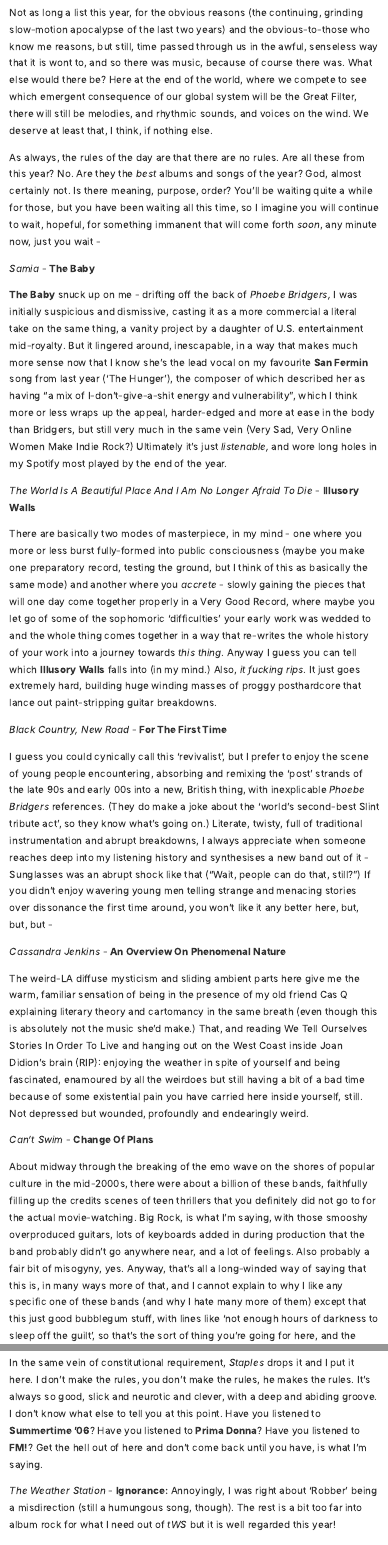
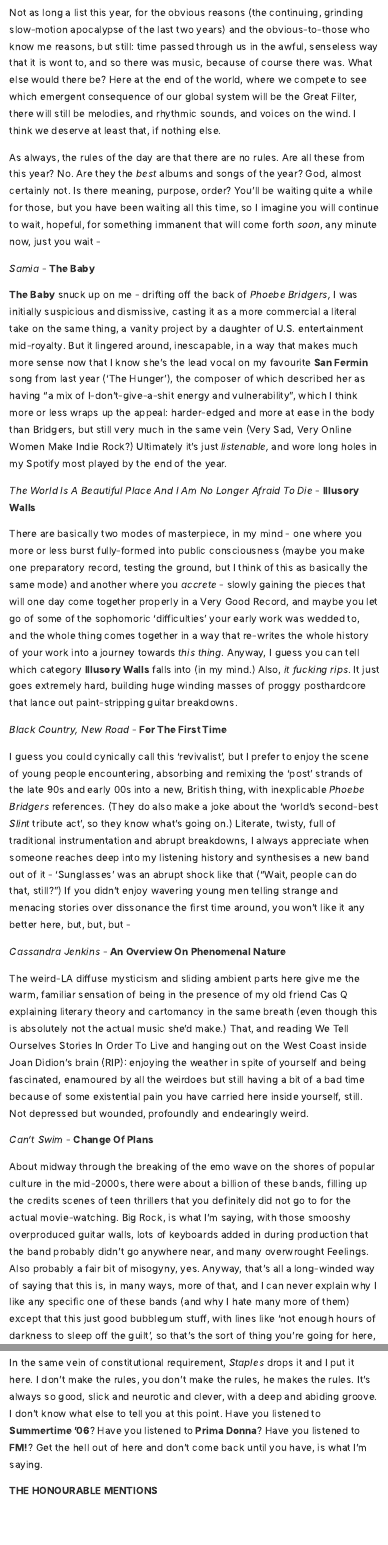
Before and after one commit to mattsq/mattq.github.io, an R Markdown document (Best-Of-2021.Rmd): the page in a window 1100 px wide, from 430 px down, and a second part further down, joined at a grey line. The pictures show the output file Best-Of-2021.html that the author committed with the source, opened offline.

Commit message:
Edits to 2021

```diff
--- a/Best-Of-2021.Rmd
+++ b/Best-Of-2021.Rmd
@@ -9,29 +9,29 @@
 output: distill::distill_article
 ---
 
-Not as long a list this year, for the obvious reasons (the continuing, grinding slow-motion apocalypse of the last two years) and the obvious-to-those who know me reasons, but still, time passed through us in the awful, senseless way that it is wont to, and so there was music, because of course there was. What else would there be? Here at the end of the world, where we compete to see which emergent consequence of our global system will be the Great Filter, there will still be melodies, and rhythmic sounds, and voices on the wind. We deserve at least that, I think, if nothing else.
+Not as long a list this year, for the obvious reasons (the continuing, grinding slow-motion apocalypse of the last two years) and the obvious-to-those who know me reasons, but still: time passed through us in the awful, senseless way that it is wont to, and so there was music, because of course there was. What else would there be? Here at the end of the world, where we compete to see which emergent consequence of our global system will be the Great Filter, there will still be melodies, and rhythmic sounds, and voices on the wind. I think we deserve at least that, if nothing else.
 
 As always, the rules of the day are that there are no rules. Are all these from this year? No. Are they the *best* albums and songs of the year? God, almost certainly not. Is there meaning, purpose, order? You'll be waiting quite a while for those, but you have been waiting all this time, so I imagine you will continue to wait, hopeful, for something immanent that will come forth *soon*, any minute now, just you wait -
 
 *Samia* - **The Baby**
 
-**The Baby** snuck up on me - drifting off the back of *Phoebe Bridgers,* I was initially suspicious and dismissive, casting it as a more commercial a literal take on the same thing, a vanity project by a daughter of U.S. entertainment mid-royalty. But it lingered around, inescapable, in a way that makes much more sense now that I know she's the lead vocal on my favourite **San Fermin** song from last year ('The Hunger'), the composer of which described her as having "a mix of I-don't-give-a-shit energy and vulnerability", which I think more or less wraps up the appeal, harder-edged and more at ease in the body than Bridgers, but still very much in the same vein (Very Sad, Very Online Women Make Indie Rock?) Ultimately it's just *listenable,* and wore long holes in my Spotify most played by the end of the year.
+**The Baby** snuck up on me - drifting off the back of *Phoebe Bridgers,* I was initially suspicious and dismissive, casting it as a more commercial a literal take on the same thing, a vanity project by a daughter of U.S. entertainment mid-royalty. But it lingered around, inescapable, in a way that makes much more sense now that I know she's the lead vocal on my favourite **San Fermin** song from last year ('The Hunger'), the composer of which described her as having "a mix of I-don't-give-a-shit energy and vulnerability", which I think more or less wraps up the appeal: harder-edged and more at ease in the body than Bridgers, but still very much in the same vein (Very Sad, Very Online Women Make Indie Rock?) Ultimately it's just *listenable,* and wore long holes in my Spotify most played by the end of the year.
 
-*The World Is A Beautiful Place And I Am No Longer Afraid To Die* - I**llusory Walls**
+*The World Is A Beautiful Place And I Am No Longer Afraid To Die* - **Illusory Walls**
 
-There are basically two modes of masterpiece, in my mind - one where you more or less burst fully-formed into public consciousness (maybe you make one preparatory record, testing the ground, but I think of this as basically the same mode) and another where you *accrete* - slowly gaining the pieces that will one day come together properly in a Very Good Record, where maybe you let go of some of the sophomoric 'difficulties' your early work was wedded to and the whole thing comes together in a way that re-writes the whole history of your work into a journey towards *this thing*. Anyway I guess you can tell which **Illusory Walls** falls into (in my mind.) Also, *it fucking rips*. It just goes extremely hard, building huge winding masses of proggy posthardcore that lance out paint-stripping guitar breakdowns.
+There are basically two modes of masterpiece, in my mind - one where you more or less burst fully-formed into public consciousness (maybe you make one preparatory record, testing the ground, but I think of this as basically the same mode) and another where you *accrete* - slowly gaining the pieces that will one day come together properly in a Very Good Record, and maybe you let go of some of the sophomoric 'difficulties' your early work was wedded to, and the whole thing comes together in a way that re-writes the whole history of your work into a journey towards *this thing*. Anyway, I guess you can tell which category **Illusory Walls** falls into (in my mind.) Also, *it fucking rips*. It just goes extremely hard, building huge winding masses of proggy posthardcore that lance out paint-stripping guitar breakdowns.
 
 *Black Country, New Road* - **For The First Time**
 
-I guess you could cynically call this 'revivalist', but I prefer to enjoy the scene of young people encountering, absorbing and remixing the 'post' strands of the late 90s and early 00s into a new, British thing, with inexplicable *Phoebe Bridgers* references. (They do make a joke about the 'world's second-best Slint tribute act', so they know what's going on.) Literate, twisty, full of traditional instrumentation and abrupt breakdowns, I always appreciate when someone reaches deep into my listening history and synthesises a new band out of it - Sunglasses was an abrupt shock like that ("Wait, people can do that, still?") If you didn't enjoy wavering young men telling strange and menacing stories over dissonance the first time around, you won't like it any better here, but, but, but -
+I guess you could cynically call this 'revivalist', but I prefer to enjoy the scene of young people encountering, absorbing and remixing the 'post' strands of the late 90s and early 00s into a new, British thing, with inexplicable *Phoebe Bridgers* references. (They do also make a joke about the 'world's second-best *Slint* tribute act', so they know what's going on.) Literate, twisty, full of traditional instrumentation and abrupt breakdowns, I always appreciate when someone reaches deep into my listening history and synthesises a new band out of it - 'Sunglasses' was an abrupt shock like that ("Wait, people can do that, still?") If you didn't enjoy wavering young men telling strange and menacing stories over dissonance the first time around, you won't like it any better here, but, but, but -
 
 *Cassandra Jenkins* - **An Overview On Phenomenal Nature**
 
-The weird-LA diffuse mysticism and sliding ambient parts here give me the warm, familiar sensation of being in the presence of my old friend Cas Q explaining literary theory and cartomancy in the same breath (even though this is absolutely not the music she'd make.) That, and reading We Tell Ourselves Stories In Order To Live and hanging out on the West Coast inside Joan Didion's brain (RIP): enjoying the weather in spite of yourself and being fascinated, enamoured by all the weirdoes but still having a bit of a bad time because of some existential pain you have carried here inside yourself, still. Not depressed but wounded, profoundly and endearingly weird.
+The weird-LA diffuse mysticism and sliding ambient parts here give me the warm, familiar sensation of being in the presence of my old friend Cas Q explaining literary theory and cartomancy in the same breath (even though this is absolutely not the actual music she'd make.) That, and reading We Tell Ourselves Stories In Order To Live and hanging out on the West Coast inside Joan Didion's brain (RIP): enjoying the weather in spite of yourself and being fascinated, enamoured by all the weirdoes but still having a bit of a bad time because of some existential pain you have carried here inside yourself, still. Not depressed but wounded, profoundly and endearingly weird.
 
 *Can't Swim* - **Change Of Plans**
 
-About midway through the breaking of the emo wave on the shores of popular culture in the mid-2000s, there were about a billion of these bands, faithfully filling up the credits scenes of teen thrillers that you definitely did not go to for the actual movie-watching. Big Rock, is what I'm saying, with those smooshy overproduced guitars, lots of keyboards added in during production that the band probably didn't go anywhere near, and a lot of feelings. Also probably a fair bit of misogyny, yes. Anyway, that's all a long-winded way of saying that this is, in many ways more of that, and I cannot explain to why I like any specific one of these bands (and why I hate many more of them) except that this just good bubblegum stuff, with lines like 'not enough hours of darkness to sleep off the guilt', so that's the sort of thing you're going for here, and the guitars will do exactly what you need them to do when some intractable emotional knot in your life *requires* undirected rage in the form of music.
+About midway through the breaking of the emo wave on the shores of popular culture in the mid-2000s, there were about a billion of these bands, filling up the credits scenes of teen thrillers that you definitely did not go to for the actual movie-watching. Big Rock, is what I'm saying, with those smooshy overproduced guitar walls, lots of keyboards added in during production that the band probably didn't go anywhere near, and many overwrought Feelings. Also probably a fair bit of misogyny, yes. Anyway, that's all a long-winded way of saying that this is, in many ways, more of that, and I can never explain why I like any specific one of these bands (and why I hate many more of them) except that this just good bubblegum stuff, with lines like 'not enough hours of darkness to sleep off the guilt', so that's the sort of thing you're going for here, and the guitars will do exactly what you need them to do when some intractable emotional knot in your life *requires* undirected rage in the form of music.
 
 *illuminati hotties* - **Let Me Do One More**
 
@@ -43,3 +44,4 @@
+**THE HONOURABLE MENTIONS**
 
 *The Weather Station* - **Ignorance:** Annoyingly, I was right about 'Robber' being a misdirection (still a humungous song, though). The rest is a bit too far into album rock for what I need out of *tWS* but it is well regarded this year!
 
```
Also changed, not shown: Best-Of-2021.html, Best-Of-2021.Rmd (5 more changed lines).
